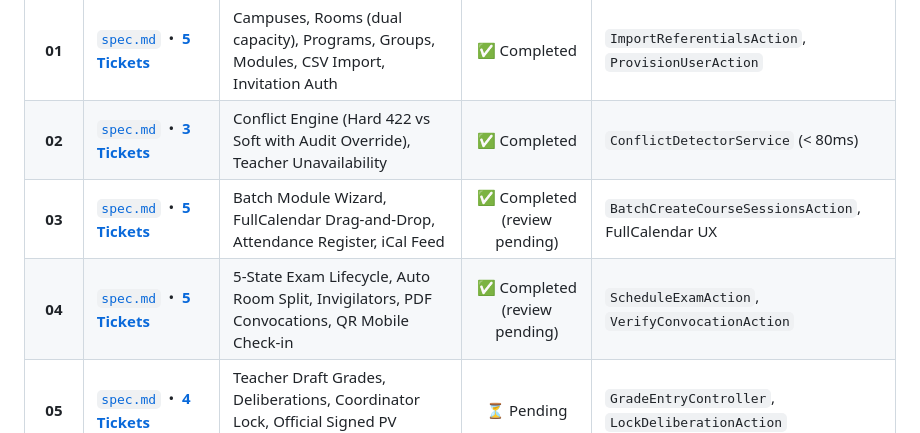
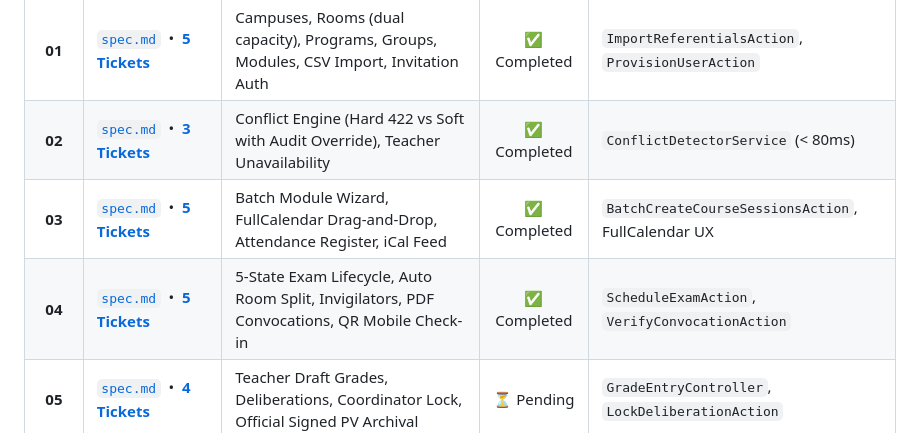
Before and after one commit to DevHolako/synchro, a Markdown page: docs/specs/README.md, the part around the change. Rendered like a GitHub page.

Commit message:
docs(specs): mark parts 03 and 04 as reviewed in the tracker

```diff
--- a/docs/specs/README.md
+++ b/docs/specs/README.md
@@ -10,8 +10,8 @@ This document serves as the **Master Context & Progress Tracker** for the Synchr
 | :---: | :--- | :--- | :---: | :--- |
 | **01** | [`spec.md`](./01-core-foundation-and-referentials/spec.md) &nbsp;•&nbsp; [**5 Tickets**](./01-core-foundation-and-referentials/tickets/) | Campuses, Rooms (dual capacity), Programs, Groups, Modules, CSV Import, Invitation Auth | ✅ Completed | `ImportReferentialsAction`, `ProvisionUserAction` |
 | **02** | [`spec.md`](./02-availability-and-conflict-engine/spec.md) &nbsp;•&nbsp; [**3 Tickets**](./02-availability-and-conflict-engine/tickets/) | Conflict Engine (Hard 422 vs Soft with Audit Override), Teacher Unavailability | ✅ Completed | `ConflictDetectorService` (< 80ms) |
-| **03** | [`spec.md`](./03-interactive-course-planning/spec.md) &nbsp;•&nbsp; [**5 Tickets**](./03-interactive-course-planning/tickets/) | Batch Module Wizard, FullCalendar Drag-and-Drop, Attendance Register, iCal Feed | ✅ Completed (review pending) | `BatchCreateCourseSessionsAction`, FullCalendar UX |
-| **04** | [`spec.md`](./04-examination-logistics-and-convocations/spec.md) &nbsp;•&nbsp; [**5 Tickets**](./04-examination-logistics-and-convocations/tickets/) | 5-State Exam Lifecycle, Auto Room Split, Invigilators, PDF Convocations, QR Mobile Check-in | ✅ Completed (review pending) | `ScheduleExamAction`, `VerifyConvocationAction` |
+| **03** | [`spec.md`](./03-interactive-course-planning/spec.md) &nbsp;•&nbsp; [**5 Tickets**](./03-interactive-course-planning/tickets/) | Batch Module Wizard, FullCalendar Drag-and-Drop, Attendance Register, iCal Feed | ✅ Completed | `BatchCreateCourseSessionsAction`, FullCalendar UX |
+| **04** | [`spec.md`](./04-examination-logistics-and-convocations/spec.md) &nbsp;•&nbsp; [**5 Tickets**](./04-examination-logistics-and-convocations/tickets/) | 5-State Exam Lifecycle, Auto Room Split, Invigilators, PDF Convocations, QR Mobile Check-in | ✅ Completed | `ScheduleExamAction`, `VerifyConvocationAction` |
 | **05** | [`spec.md`](./05-grade-entry-and-deliberations/spec.md) &nbsp;•&nbsp; [**4 Tickets**](./05-grade-entry-and-deliberations/tickets/) | Teacher Draft Grades, Deliberations, Coordinator Lock, Official Signed PV Archival | ⏳ Pending | `GradeEntryController`, `LockDeliberationAction` |
 | **06** | [`spec.md`](./06-notifications-and-mobile-api/spec.md) &nbsp;•&nbsp; [**4 Tickets**](./06-notifications-and-mobile-api/tickets/) | Driver-based Urgent Gateway (SMS/WhatsApp), In-App/Email, Versioned Sanctum REST API | ⏳ Pending | `UrgentAlertManager`, `/api/v1/` Endpoints |
 
```
